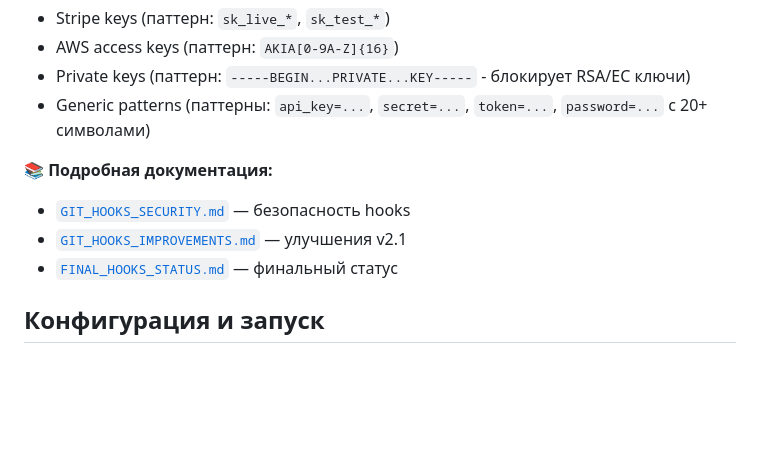
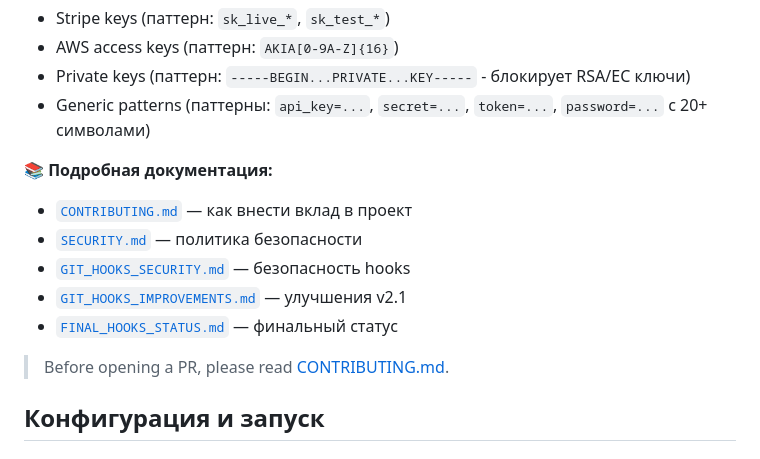
Before and after one commit to Michael-edel/Agent_Platform, a Markdown page: README.md, the part around the change. Rendered like a GitHub page; blank space fills up the shorter version.

Commit message:
Add CONTRIBUTING and SECURITY documentation

```diff
--- a/README.md
+++ b/README.md
@@ -128,9 +128,13 @@ Kaspi не поддерживает нативные подписки, поэт
 - Generic patterns (паттерны: `api_key=...`, `secret=...`, `token=...`, `password=...` с 20+ символами)
 
 📚 **Подробная документация:**
+- [`CONTRIBUTING.md`](CONTRIBUTING.md) — как внести вклад в проект
+- [`SECURITY.md`](SECURITY.md) — политика безопасности
 - [`GIT_HOOKS_SECURITY.md`](GIT_HOOKS_SECURITY.md) — безопасность hooks
 - [`GIT_HOOKS_IMPROVEMENTS.md`](GIT_HOOKS_IMPROVEMENTS.md) — улучшения v2.1
 - [`FINAL_HOOKS_STATUS.md`](FINAL_HOOKS_STATUS.md) — финальный статус
+
+> Before opening a PR, please read [CONTRIBUTING.md](CONTRIBUTING.md).
 
 ## Конфигурация и запуск
 
```
Also changed, not shown: CONTRIBUTING.md (added, +84 -0 lines), SECURITY.md (added, +61 -0 lines).
